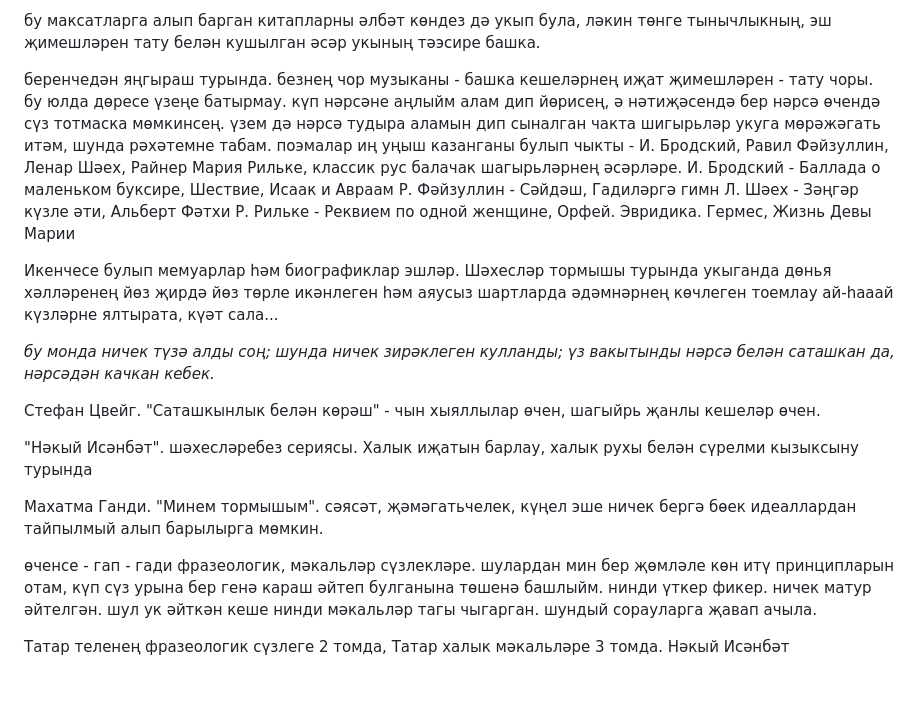
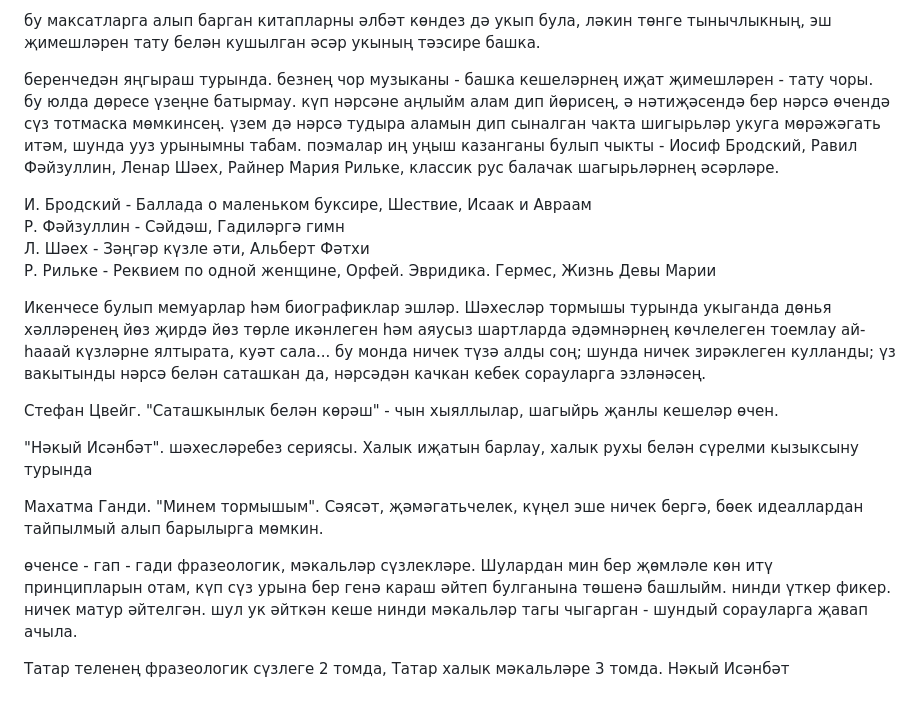
Before and after one commit to progrrah/learn, a Markdown page: journ/active/tongeKitap.md, the part around the change. Rendered like a GitHub page.

Commit message:
hatalarni tozatu

```diff
--- a/journ/active/tongeKitap.md
+++ b/journ/active/tongeKitap.md
@@ -37,23 +37,23 @@
 бу максатларга алып барган китапларны әлбәт көндез дә укып була,
 ләкин төнге тынычлыкның, эш җимешләрен тату белән кушылган әсәр укының тәэсире башка.
 
-беренчедән яңгыраш турында. безнең чор музыканы - башка кешеләрнең иҗат җимешләрен - тату чоры. бу юлда дөресе үзеңе батырмау. күп нәрсәне аңлыйм алам дип йөрисең, ә нәтиҗәсендә бер нәрсә өчендә сүз тотмаска мөмкинсең. үзем дә нәрсә тудыра аламын дип сыналган чакта шигырьләр укуга мөрәжәгать итәм, шунда рәхәтемне табам. поэмалар иң уңыш казанганы булып чыкты - И. Бродский, Равил Фәйзуллин, Ленар Шәех, Райнер Мария Рильке, классик рус балачак шагырьләрнең әсәрләре.
+беренчедән яңгыраш турында. безнең чор музыканы - башка кешеләрнең иҗат җимешләрен - тату чоры. бу юлда дөресе үзеңне батырмау. күп нәрсәне аңлыйм алам дип йөрисең, ә нәтиҗәсендә бер нәрсә өчендә сүз тотмаска мөмкинсең. үзем дә нәрсә тудыра аламын дип сыналган чакта шигырьләр укуга мөрәжәгать итәм, шунда ууз урынымны табам. поэмалар иң уңыш казанганы булып чыкты - Иосиф Бродский, Равил Фәйзуллин, Ленар Шәех, Райнер Мария Рильке, классик рус балачак шагырьләрнең әсәрләре.
+
 И. Бродский - Баллада о маленьком буксире, Шествие, Исаак и Авраам
 Р. Фәйзуллин - Сәйдәш, Гадиләргә гимн
 Л. Шәех - Зәңгәр күзле әти, Альберт Фәтхи
 Р. Рильке - Реквием по одной женщине, Орфей. Эвридика. Гермес, Жизнь Девы Марии
 
 
-Икенчесе булып мемуарлар һәм биографиклар эшләр. Шәхесләр тормышы турында укыганда дөнья хәлләренең йөз җирдә йөз төрле икәнлеген һәм аяусыз шартларда әдәмнәрнең көчлеген тоемлау ай-һааай күзләрне ялтырата, күәт сала...
+Икенчесе булып мемуарлар һәм биографиклар эшләр. Шәхесләр тормышы турында укыганда дөнья хәлләренең йөз җирдә йөз төрле икәнлеген һәм аяусыз шартларда әдәмнәрнең көчлелеген тоемлау ай-һааай күзләрне ялтырата, куәт сала...
+бу монда ничек түзә алды соң; шунда ничек зирәклеген кулланды; үз вакытынды нәрсә белән саташкан да, нәрсәдән качкан кебек сорауларга эзләнәсең.
 
-*бу монда ничек түзә алды соң; шунда ничек зирәклеген кулланды; үз вакытынды нәрсә белән саташкан да, нәрсәдән качкан кебек.*
-
-Стефан Цвейг. "Саташкынлык белән көрәш" - чын хыяллылар өчен, шагыйрь җанлы кешеләр өчен.
+Стефан Цвейг. "Саташкынлык белән көрәш" - чын хыяллылар, шагыйрь җанлы кешеләр өчен.
 
 "Нәкый Исәнбәт". шәхесләребез сериясы. Халык иҗатын барлау, халык рухы белән сүрелми кызыксыну турында
 
-Махатма Ганди. "Минем тормышым". сәясәт, җәмәгатьчелек, күңел эше ничек бергә бөек идеаллардан тайпылмый алып барылырга мөмкин.
+Махатма Ганди. "Минем тормышым". Сәясәт, җәмәгатьчелек, күңел эше ничек бергә, бөек идеаллардан тайпылмый алып барылырга мөмкин.
 
-өченсе - гап - гади фразеологик, мәкальләр сүзлекләре. шулардан мин бер җөмләле көн итү принципларын отам, күп сүз урына бер генә караш әйтеп булганына төшенә башлыйм. нинди үткер фикер. ничек матур әйтелгән. шул ук әйткән кеше нинди мәкальләр тагы чыгарган. шундый сорауларга җавап ачыла.
+өченсе - гап - гади фразеологик, мәкальләр сүзлекләре. Шулардан мин бер җөмләле көн итү принципларын отам, күп сүз урына бер генә караш әйтеп булганына төшенә башлыйм. нинди үткер фикер. ничек матур әйтелгән. шул ук әйткән кеше нинди мәкальләр тагы чыгарган - шундый сорауларга җавап ачыла.
 
 Татар теленең фразеологик сүзлеге 2 томда, Татар халык мәкальләре 3 томда. Нәкый Исәнбәт
```
